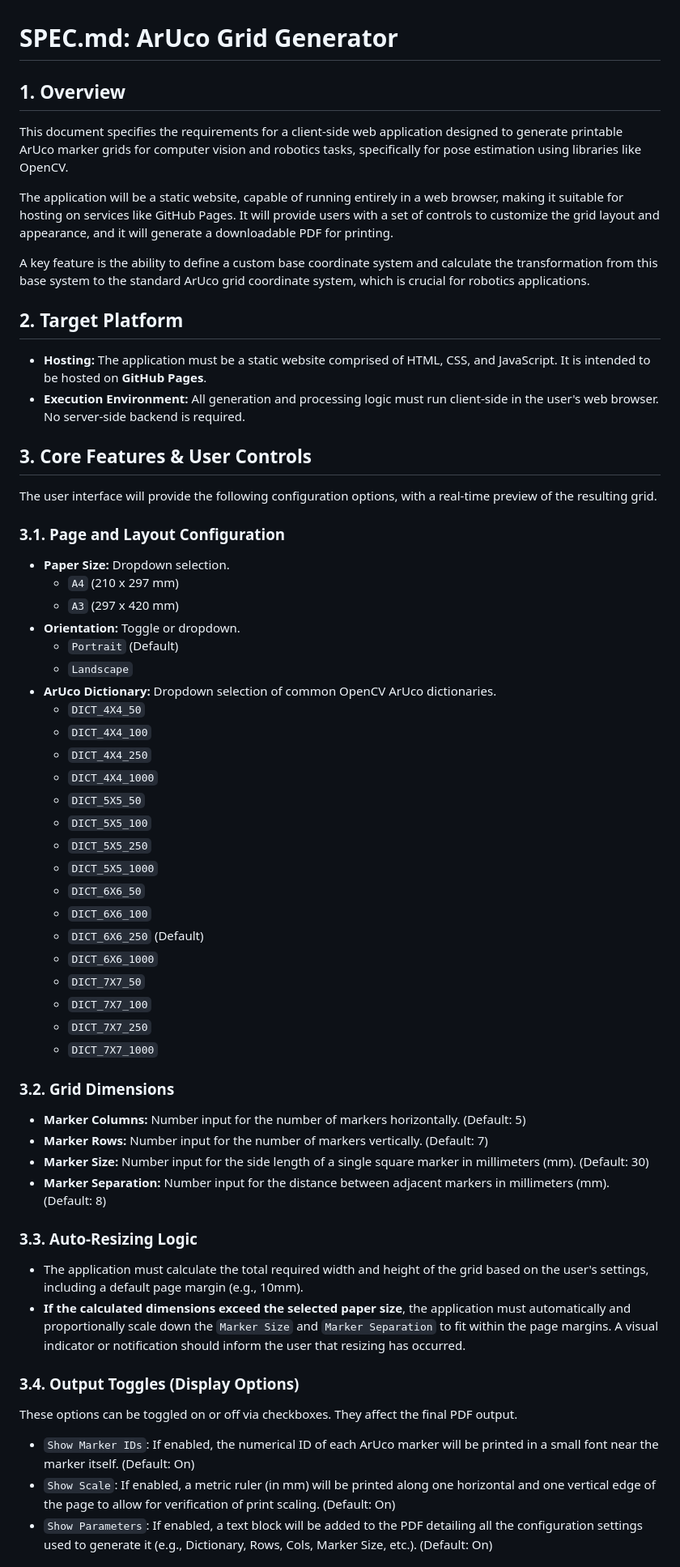
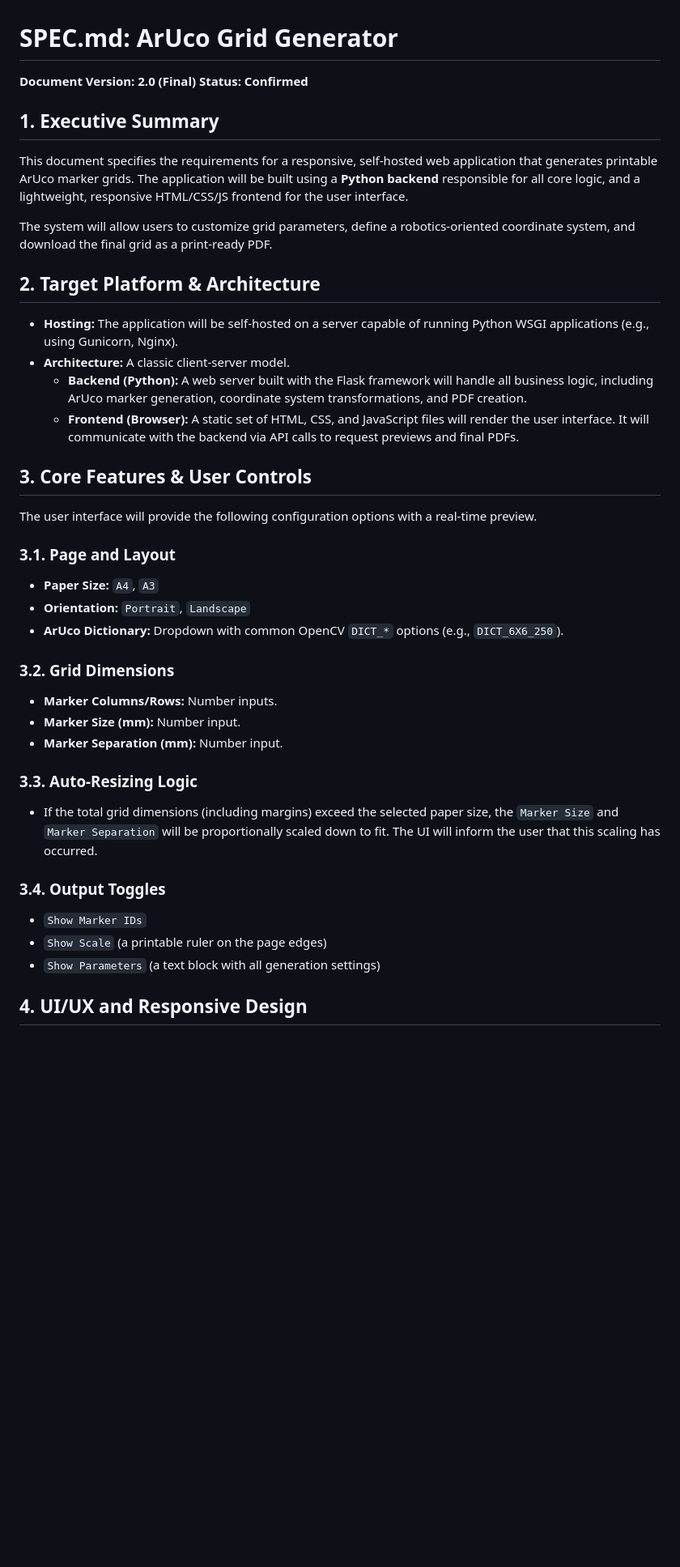
Before and after one commit to match-cow/arucogridgen, a Markdown page: SPEC.md, the part around the change printed below. Shown: that part at 81% size. Rendered like a GitHub page; blank space fills up the shorter version.

```diff
--- a/SPEC.md
+++ b/SPEC.md
@@ -1,65 +1,46 @@
 # SPEC.md: ArUco Grid Generator
 
-## 1. Overview
+**Document Version: 2.0 (Final)**
+**Status: Confirmed**
 
-This document specifies the requirements for a client-side web application designed to generate printable ArUco marker grids for computer vision and robotics tasks, specifically for pose estimation using libraries like OpenCV.
+## 1\. Executive Summary
 
-The application will be a static website, capable of running entirely in a web browser, making it suitable for hosting on services like GitHub Pages. It will provide users with a set of controls to customize the grid layout and appearance, and it will generate a downloadable PDF for printing.
+This document specifies the requirements for a responsive, self-hosted web application that generates printable ArUco marker grids. The application will be built using a **Python backend** responsible for all core logic, and a lightweight, responsive HTML/CSS/JS frontend for the user interface.
 
-A key feature is the ability to define a custom base coordinate system and calculate the transformation from this base system to the standard ArUco grid coordinate system, which is crucial for robotics applications.
+The system will allow users to customize grid parameters, define a robotics-oriented coordinate system, and download the final grid as a print-ready PDF.
 
-## 2. Target Platform
+## 2\. Target Platform & Architecture
 
-* **Hosting:** The application must be a static website comprised of HTML, CSS, and JavaScript. It is intended to be hosted on **GitHub Pages**.
-* **Execution Environment:** All generation and processing logic must run client-side in the user's web browser. No server-side backend is required.
+  * **Hosting:** The application will be self-hosted on a server capable of running Python WSGI applications (e.g., using Gunicorn, Nginx).
+  * **Architecture:** A classic client-server model.
+      * **Backend (Python):** A web server built with the Flask framework will handle all business logic, including ArUco marker generation, coordinate system transformations, and PDF creation.
+      * **Frontend (Browser):** A static set of HTML, CSS, and JavaScript files will render the user interface. It will communicate with the backend via API calls to request previews and final PDFs.
 
-## 3. Core Features & User Controls
+## 3\. Core Features & User Controls
 
-The user interface will provide the following configuration options, with a real-time preview of the resulting grid.
+The user interface will provide the following configuration options with a real-time preview.
 
-### 3.1. Page and Layout Configuration
+### 3.1. Page and Layout
 
-* **Paper Size:** Dropdown selection.
-    * `A4` (210 x 297 mm)
-    * `A3` (297 x 420 mm)
-* **Orientation:** Toggle or dropdown.
-    * `Portrait` (Default)
-    * `Landscape`
-* **ArUco Dictionary:** Dropdown selection of common OpenCV ArUco dictionaries.
-    * `DICT_4X4_50`
-    * `DICT_4X4_100`
-    * `DICT_4X4_250`
-    * `DICT_4X4_1000`
-    * `DICT_5X5_50`
-    * `DICT_5X5_100`
-    * `DICT_5X5_250`
-    * `DICT_5X5_1000`
-    * `DICT_6X6_50`
-    * `DICT_6X6_100`
-    * `DICT_6X6_250` (Default)
-    * `DICT_6X6_1000`
-    * `DICT_7X7_50`
-    * `DICT_7X7_100`
-    * `DICT_7X7_250`
-    * `DICT_7X7_1000`
+  * **Paper Size:** `A4`, `A3`
+  * **Orientation:** `Portrait`, `Landscape`
+  * **ArUco Dictionary:** Dropdown with common OpenCV `DICT_*` options (e.g., `DICT_6X6_250`).
 
 ### 3.2. Grid Dimensions
 
-* **Marker Columns:** Number input for the number of markers horizontally. (Default: 5)
-* **Marker Rows:** Number input for the number of markers vertically. (Default: 7)
-* **Marker Size:** Number input for the side length of a single square marker in millimeters (mm). (Default: 30)
-* **Marker Separation:** Number input for the distance between adjacent markers in millimeters (mm). (Default: 8)
+  * **Marker Columns/Rows:** Number inputs.
+  * **Marker Size (mm):** Number input.
+  * **Marker Separation (mm):** Number input.
 
 ### 3.3. Auto-Resizing Logic
 
-* The application must calculate the total required width and height of the grid based on the user's settings, including a default page margin (e.g., 10mm).
-* **If the calculated dimensions exceed the selected paper size**, the application must automatically and proportionally scale down the `Marker Size` and `Marker Separation` to fit within the page margins. A visual indicator or notification should inform the user that resizing has occurred.
+  * If the total grid dimensions (including margins) exceed the selected paper size, the `Marker Size` and `Marker Separation` will be proportionally scaled down to fit. The UI will inform the user that this scaling has occurred.
 
-### 3.4. Output Toggles (Display Options)
+### 3.4. Output Toggles
 
-These options can be toggled on or off via checkboxes. They affect the final PDF output.
+  * `Show Marker IDs`
+  * `Show Scale` (a printable ruler on the page edges)
+  * `Show Parameters` (a text block with all generation settings)
 
-* `Show Marker IDs`: If enabled, the numerical ID of each ArUco marker will be printed in a small font near the marker itself. (Default: On)
-* `Show Scale`: If enabled, a metric ruler (in mm) will be printed along one horizontal and one vertical edge of the page to allow for verification of print scaling. (Default: On)
-* `Show Parameters`: If enabled, a text block will be added to the PDF detailing all the configuration settings used to generate it (e.g., Dictionary, Rows, Cols, Marker Size, etc.). (Default: On)
+## 4\. UI/UX and Responsive Design
 
```
Also changed, not shown: other parts of SPEC.md (+75 -59 lines).
